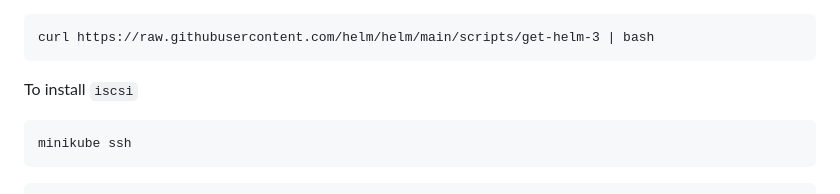
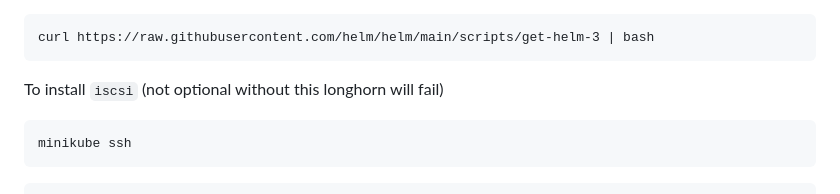
Before and after one commit to varmoh/k8s_helm_deployment, a Markdown page: README.md, the part around the change. Drawn GitHub-style.

````diff
--- a/README.md
+++ b/README.md
@@ -28,7 +28,7 @@ To install `helm` (this is optional if it not there by default)
 curl https://raw.githubusercontent.com/helm/helm/main/scripts/get-helm-3 | bash
 ```
 
-To install `iscsi`
+To install `iscsi` (not optional without this longhorn will fail)
 ```
 minikube ssh
 ```
````
